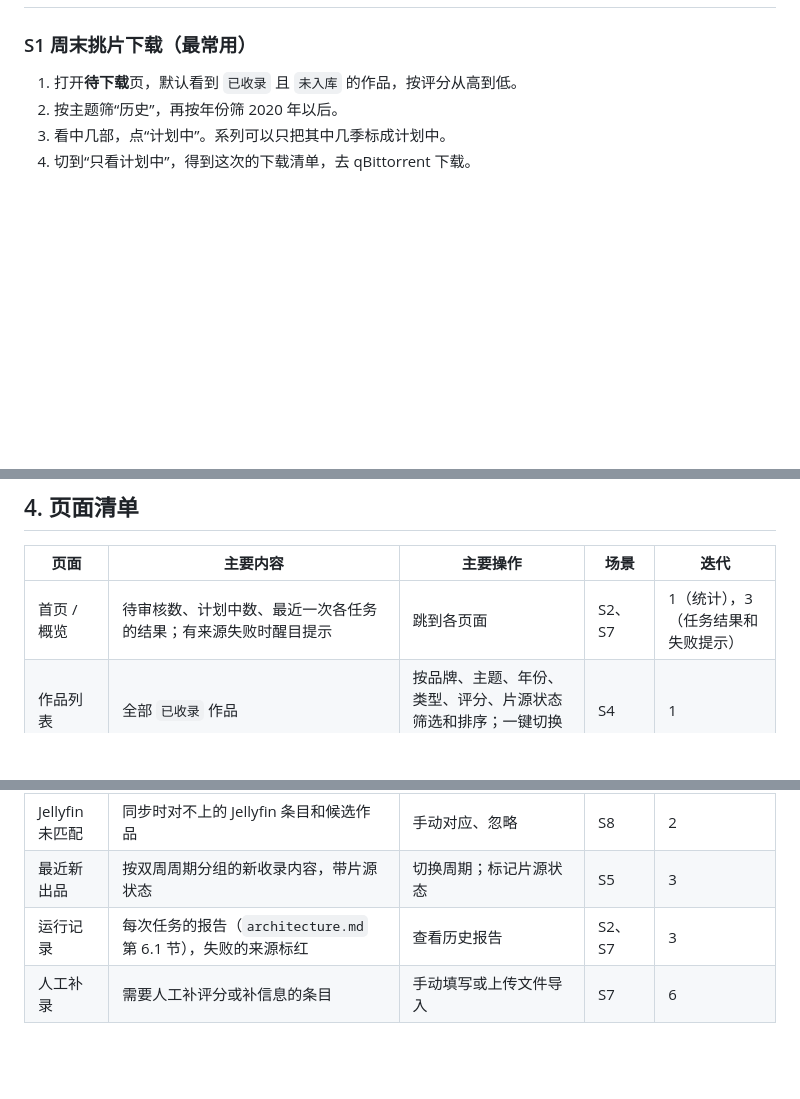
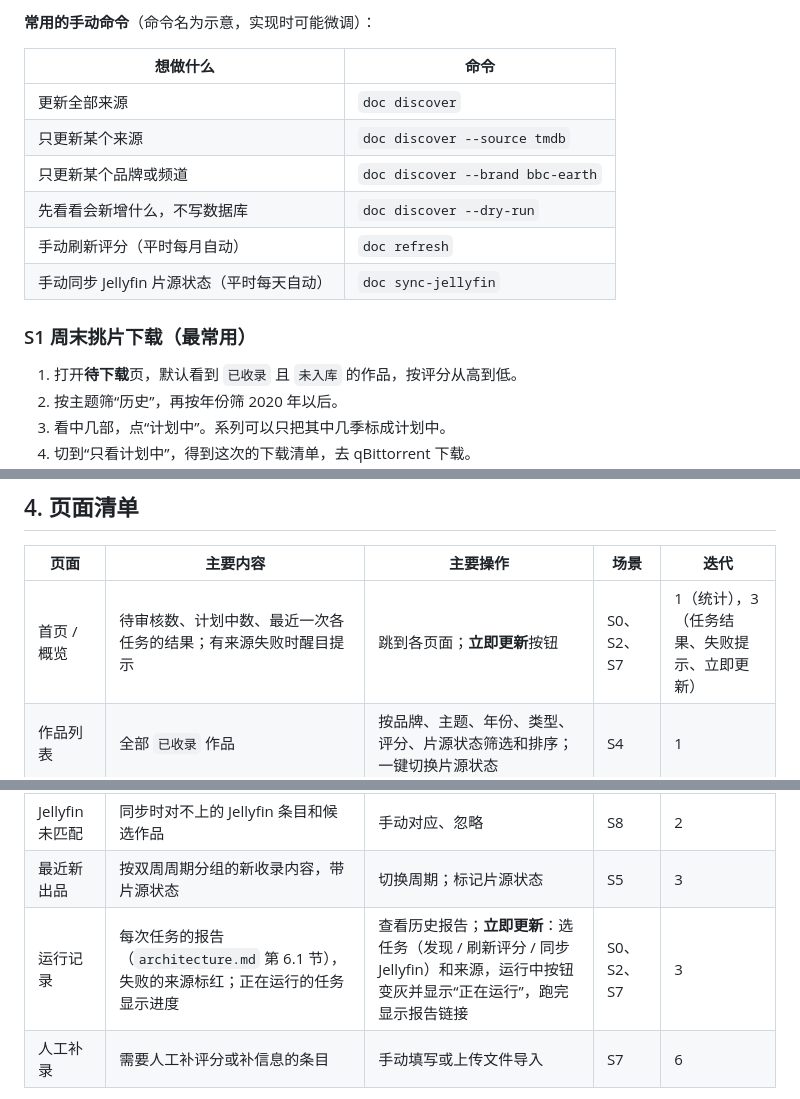
Before and after one commit to hfeng-9527/Documentary, a Markdown page: docs/scenarios.md, 3 parts joined by grey strips. Drawn GitHub-style; blank space fills up the shorter version.

Commit message:
Add scenario S0: scheduled and manual data updates, web update button
Co-Authored-By: Claude Opus 5.5 <noreply@anthropic.com>
Claude-Session: https://claude.ai/code/session_013dGVPwycivsrWK6mAgErWj

```diff
--- a/docs/scenarios.md
+++ b/docs/scenarios.md
@@ -70,3 +102,14 @@ stateDiagram-v2
+**常用的手动命令**（命令名为示意，实现时可能微调）：
+
+| 想做什么 | 命令 |
+|---|---|
+| 更新全部来源 | `doc discover` |
+| 只更新某个来源 | `doc discover --source tmdb` |
+| 只更新某个品牌或频道 | `doc discover --brand bbc-earth` |
+| 先看看会新增什么，不写数据库 | `doc discover --dry-run` |
+| 手动刷新评分（平时每月自动） | `doc refresh` |
+| 手动同步 Jellyfin 片源状态（平时每天自动） | `doc sync-jellyfin` |
+
 ### S1 周末挑片下载（最常用）
 
 1. 打开**待下载**页，默认看到 `已收录` 且 `未入库` 的作品，按评分从高到低。
@@ -229,7 +266,7 @@ flowchart TD
 
 | 页面 | 主要内容 | 主要操作 | 场景 | 迭代 |
 |---|---|---|---|---|
-| 首页 / 概览 | 待审核数、计划中数、最近一次各任务的结果；有来源失败时醒目提示 | 跳到各页面 | S2、S7 | 1（统计），3（任务结果和失败提示） |
+| 首页 / 概览 | 待审核数、计划中数、最近一次各任务的结果；有来源失败时醒目提示 | 跳到各页面；**立即更新**按钮 | S0、S2、S7 | 1（统计），3（任务结果、失败提示、立即更新） |
 | 作品列表 | 全部 `已收录` 作品 | 按品牌、主题、年份、类型、评分、片源状态筛选和排序；一键切换片源状态 | S4 | 1 |
 | 待下载 | `已收录` 且 `未入库` / `计划中` 的作品，默认按评分排序 | 同上筛选；“只看计划中”；标记计划中 | S1 | 1 |
 | 详情 | 作品信息、各来源评分和拉取日期、季/集列表及每季/每集片源状态、YouTube 链接、跟踪状态历史 | 按季/集标记片源状态；改跟踪状态 | S1、S4 | 1 |
@@ -237,7 +274,7 @@ flowchart TD
 | 审核 | 待审核条目，按来源/品牌/频道分组，附初筛建议和理由 | 逐条或整组收录/排除 | S2、S5、S6 | 1；**7** 加大模型建议、按置信度筛选、进度 |
 | Jellyfin 未匹配 | 同步时对不上的 Jellyfin 条目和候选作品 | 手动对应、忽略 | S8 | 2 |
 | 最近新出品 | 按双周周期分组的新收录内容，带片源状态 | 切换周期；标记片源状态 | S5 | 3 |
-| 运行记录 | 每次任务的报告（`architecture.md` 第 6.1 节），失败的来源标红 | 查看历史报告 | S2、S7 | 3 |
+| 运行记录 | 每次任务的报告（`architecture.md` 第 6.1 节），失败的来源标红；正在运行的任务显示进度 | 查看历史报告；**立即更新**：选任务（发现 / 刷新评分 / 同步 Jellyfin）和来源，运行中按钮变灰并显示“正在运行”，跑完显示报告链接 | S0、S2、S7 | 3 |
 | 人工补录 | 需要人工补评分或补信息的条目 | 手动填写或上传文件导入 | S7 | 6 |
 
 - 品牌、频道、规则在 `config/*.yaml` 里改，**不做设置页**。
```
Also changed, not shown: other parts of docs/scenarios.md (+33 -7 lines), docs/architecture.md (+29 -8 lines), docs/plan.md (+6 -3 lines).
